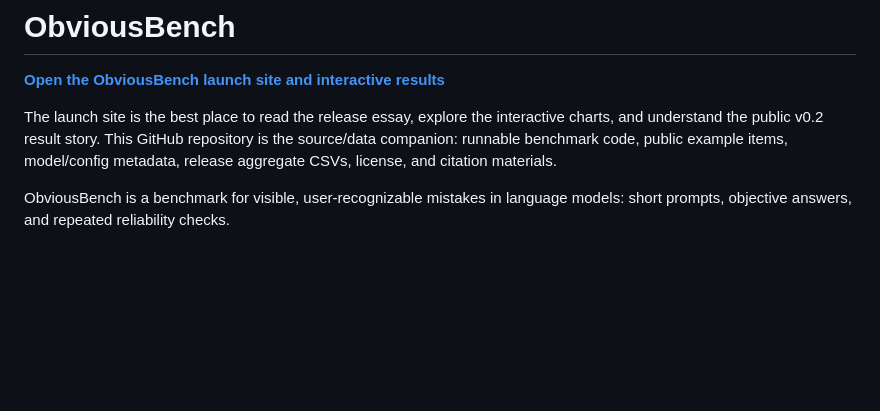
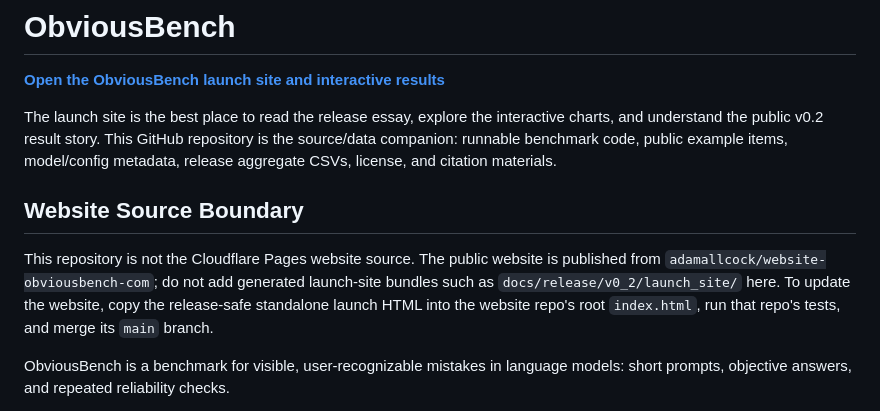
Before and after one commit to adamallcock/obviousbench, a Markdown page: README.md, the part around the change. Drawn GitHub-style; blank space fills up the shorter version.

Commit message:
Document launch website repo boundary

```diff
--- a/README.md
+++ b/README.md
@@ -7,6 +7,14 @@ interactive charts, and understand the public v0.2 result story. This GitHub
 repository is the source/data companion: runnable benchmark code, public example
 items, model/config metadata, release aggregate CSVs, license, and citation
 materials.
+
+## Website Source Boundary
+
+This repository is not the Cloudflare Pages website source. The public website
+is published from `adamallcock/website-obviousbench-com`; do not add generated
+launch-site bundles such as `docs/release/v0_2/launch_site/` here. To update
+the website, copy the release-safe standalone launch HTML into the website
+repo's root `index.html`, run that repo's tests, and merge its `main` branch.
 
 ObviousBench is a benchmark for visible, user-recognizable mistakes in language
 models: short prompts, objective answers, and repeated reliability checks.
```
